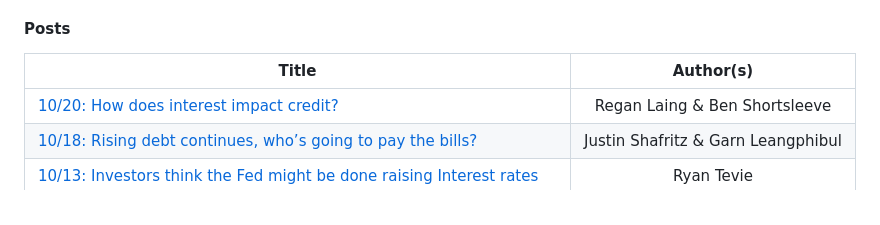
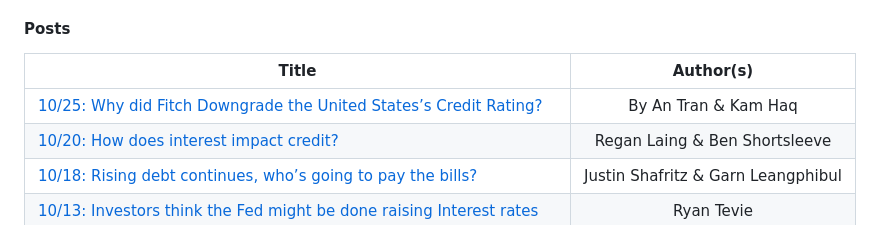
Before and after one commit to marciosantetti/ec235-fall23, a Markdown page: README.md, the part around the change. Rendered like a GitHub page.

```diff
--- a/README.md
+++ b/README.md
@@ -88,6 +88,7 @@ Welcome to EC 235: **Macroeconomic Theory**!<br>
 
 | Title | Author(s) |
 |-------|:---------:|
+| [10/25: Why did Fitch Downgrade the United States’s Credit Rating?](https://github.com/marciosantetti/ec235-fall23/blob/main/blog/posts/001/tran-haq.md) | By An Tran & Kam Haq |
 | [10/20: How does interest impact credit?](https://github.com/marciosantetti/ec235-fall23/blob/main/blog/posts/002/laing-shortsleeve.md) | Regan Laing & Ben Shortsleeve |
 | [10/18: Rising debt continues, who’s going to pay the bills?](https://github.com/marciosantetti/ec235-fall23/blob/main/blog/posts/001/shafritz-leangphibul.md) | Justin Shafritz & Garn Leangphibul |
 | [10/13: Investors think the Fed might be done raising Interest rates](https://github.com/marciosantetti/ec235-fall23/blob/main/blog/posts/002/tevie.md) | Ryan Tevie |
```
